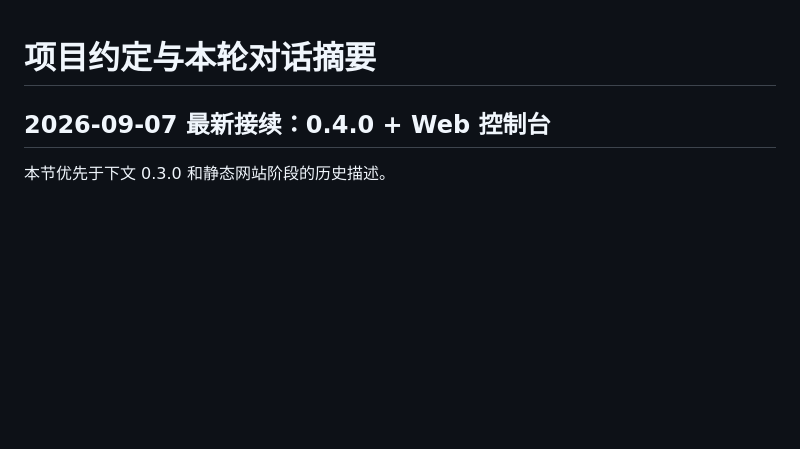
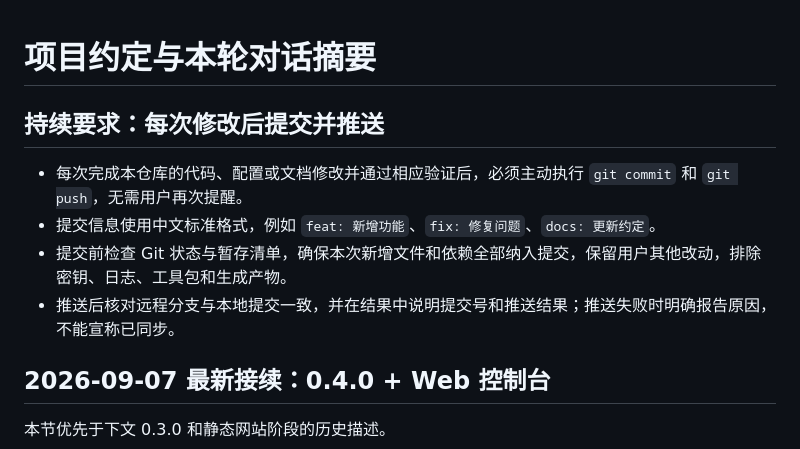
Before and after one commit to princehaku/water-auto-exchange, a Markdown page: AGENTS.md, the part around the change. Drawn GitHub-style; blank space fills up the shorter version.

Commit message:
docs: 明确每次修改验证后必须提交推送

```diff
--- a/AGENTS.md
+++ b/AGENTS.md
@@ -1,4 +1,11 @@
 # 项目约定与本轮对话摘要
+
+## 持续要求：每次修改后提交并推送
+
+- 每次完成本仓库的代码、配置或文档修改并通过相应验证后，必须主动执行 `git commit` 和 `git push`，无需用户再次提醒。
+- 提交信息使用中文标准格式，例如 `feat: 新增功能`、`fix: 修复问题`、`docs: 更新约定`。
+- 提交前检查 Git 状态与暂存清单，确保本次新增文件和依赖全部纳入提交，保留用户其他改动，排除密钥、日志、工具包和生成产物。
+- 推送后核对远程分支与本地提交一致，并在结果中说明提交号和推送结果；推送失败时明确报告原因，不能宣称已同步。
 
 ## 2026-09-07 最新接续：0.4.0 + Web 控制台
 
```
